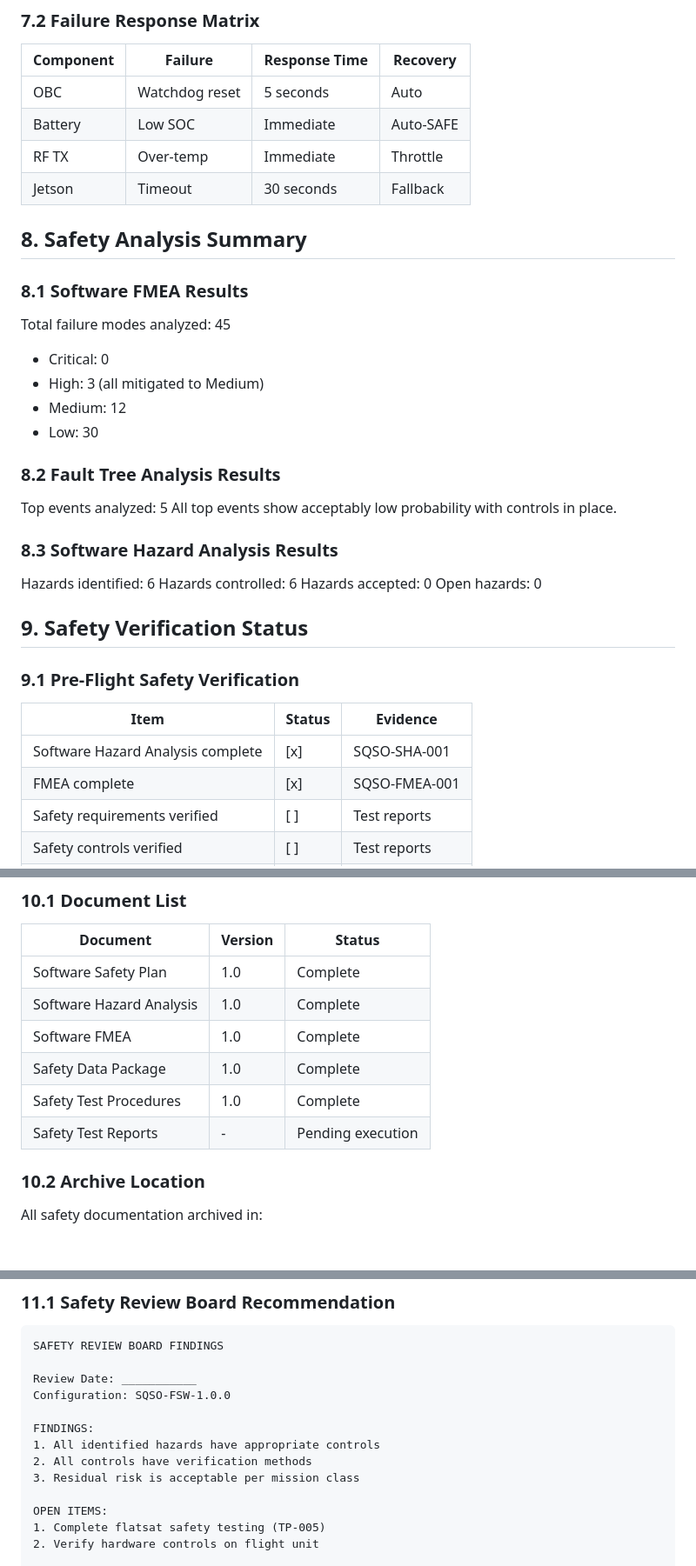
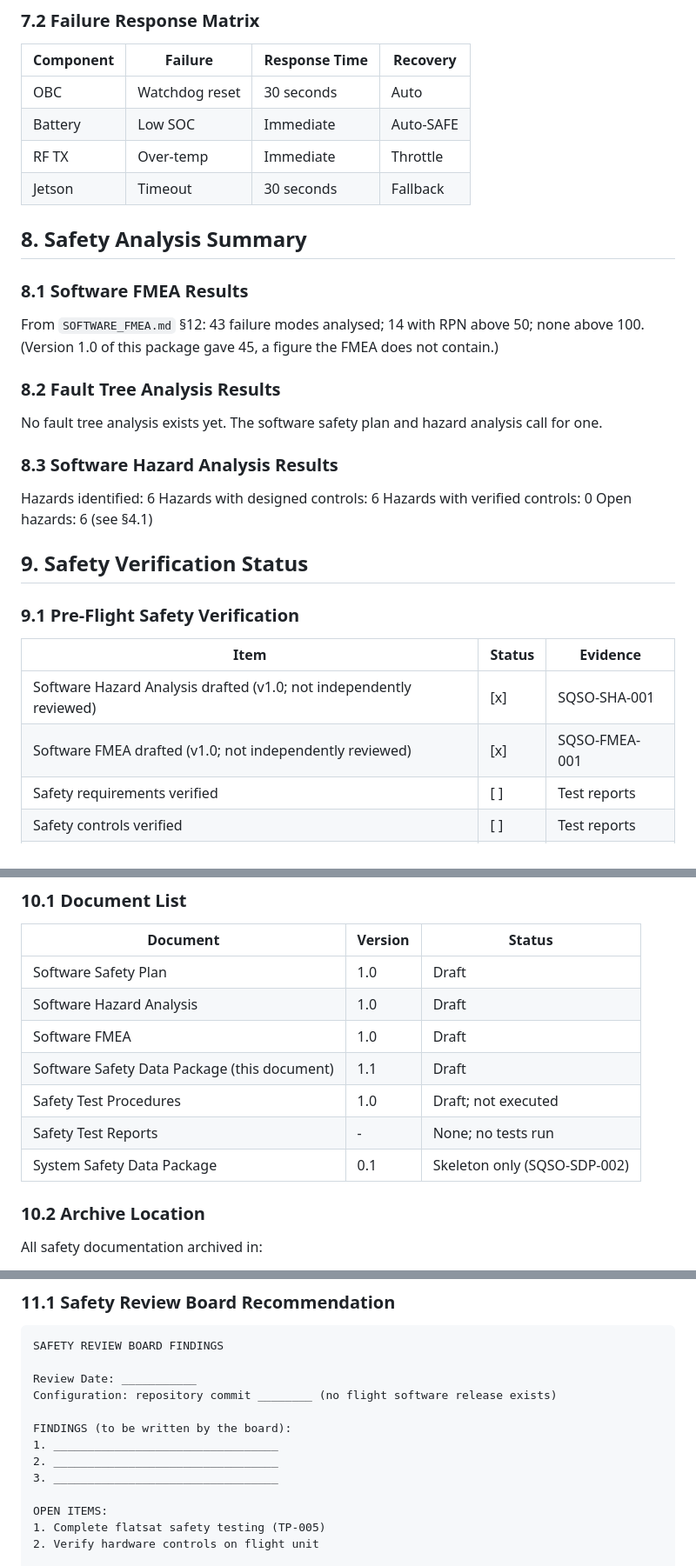
Before and after one commit to cheesejaguar/SMART-QSO, a Markdown page: docs/safety/SAFETY_DATA_PACKAGE.md, 3 parts joined by grey strips. Shown at 87% size. GitHub-like rendering; blank space fills up the shorter version.

```diff
--- a/docs/safety/SAFETY_DATA_PACKAGE.md
+++ b/docs/safety/SAFETY_DATA_PACKAGE.md
@@ -264,7 +272,7 @@ tests. No hardware verification has been run, so every hazard is open.
 
 | Component | Failure | Response Time | Recovery |
 |-----------|---------|---------------|----------|
-| OBC | Watchdog reset | 5 seconds | Auto |
+| OBC | Watchdog reset | 30 seconds | Auto |
 | Battery | Low SOC | Immediate | Auto-SAFE |
 | RF TX | Over-temp | Immediate | Throttle |
 | Jetson | Timeout | 30 seconds | Fallback |
@@ -273,23 +281,19 @@ tests. No hardware verification has been run, so every hazard is open.
 
 ### 8.1 Software FMEA Results
 
-Total failure modes analyzed: 45
-- Critical: 0
-- High: 3 (all mitigated to Medium)
-- Medium: 12
-- Low: 30
+From `SOFTWARE_FMEA.md` §12: 43 failure modes analysed; 14 with RPN above 50; none above 100. (Version 1.0 of this
+package gave 45, a figure the FMEA does not contain.)
 
 ### 8.2 Fault Tree Analysis Results
 
-Top events analyzed: 5
-All top events show acceptably low probability with controls in place.
+No fault tree analysis exists yet. The software safety plan and hazard analysis call for one.
 
 ### 8.3 Software Hazard Analysis Results
 
 Hazards identified: 6
-Hazards controlled: 6
-Hazards accepted: 0
-Open hazards: 0
+Hazards with designed controls: 6
+Hazards with verified controls: 0
+Open hazards: 6 (see §4.1)
 
 ## 9. Safety Verification Status
 
@@ -297,8 +301,8 @@ Open hazards: 0
 
 | Item | Status | Evidence |
 |------|--------|----------|
-| Software Hazard Analysis complete | [x] | SQSO-SHA-001 |
-| FMEA complete | [x] | SQSO-FMEA-001 |
+| Software Hazard Analysis drafted (v1.0; not independently reviewed) | [x] | SQSO-SHA-001 |
+| Software FMEA drafted (v1.0; not independently reviewed) | [x] | SQSO-FMEA-001 |
 | Safety requirements verified | [ ] | Test reports |
 | Safety controls verified | [ ] | Test reports |
 | Residual risks accepted | [ ] | Risk register |
@@ -319,12 +323,13 @@ Open hazards: 0
 
 | Document | Version | Status |
 |----------|---------|--------|
-| Software Safety Plan | 1.0 | Complete |
-| Software Hazard Analysis | 1.0 | Complete |
-| Software FMEA | 1.0 | Complete |
-| Safety Data Package | 1.0 | Complete |
-| Safety Test Procedures | 1.0 | Complete |
-| Safety Test Reports | - | Pending execution |
+| Software Safety Plan | 1.0 | Draft |
+| Software Hazard Analysis | 1.0 | Draft |
+| Software FMEA | 1.0 | Draft |
+| Software Safety Data Package (this document) | 1.1 | Draft |
+| Safety Test Procedures | 1.0 | Draft; not executed |
+| Safety Test Reports | - | None; no tests run |
+| System Safety Data Package | 0.1 | Skeleton only (SQSO-SDP-002) |
 
 ### 10.2 Archive Location
 
@@ -340,12 +345,12 @@ All safety documentation archived in:
 SAFETY REVIEW BOARD FINDINGS
 
 Review Date: ___________
-Configuration: SQSO-FSW-1.0.0
+Configuration: repository commit ________ (no flight software release exists)
 
-FINDINGS:
-1. All identified hazards have appropriate controls
-2. All controls have verification methods
-3. Residual risk is acceptable per mission class
+FINDINGS (to be written by the board):
+1. _________________________________
+2. _________________________________
+3. _________________________________
 
 OPEN ITEMS:
 1. Complete flatsat safety testing (TP-005)
```
Also changed, not shown: other parts of docs/safety/SAFETY_DATA_PACKAGE.md (+28 -19 lines), docs/compliance/LAUNCH_PROVIDER_ICD.md (+9 -6 lines), docs/safety/SYSTEM_SAFETY_DATA_PACKAGE.md (added, +208 -0 lines).
